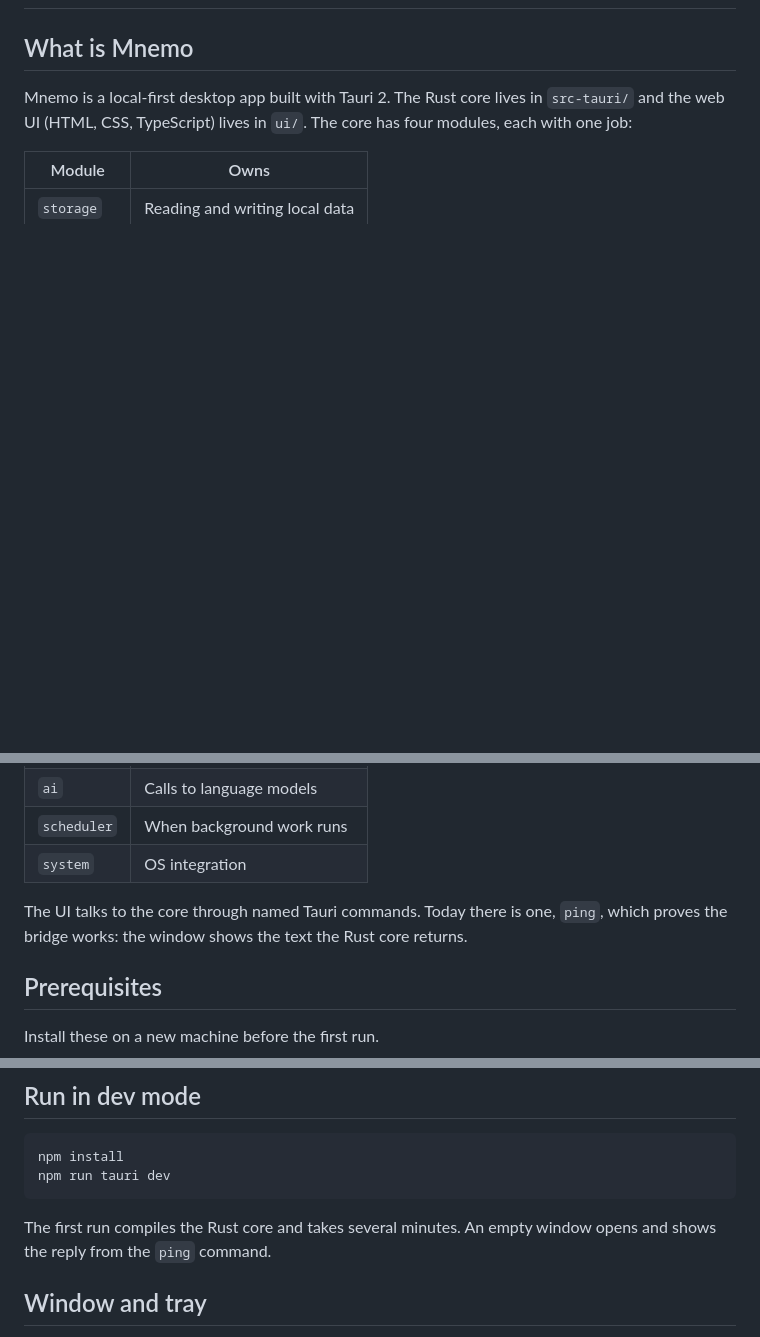
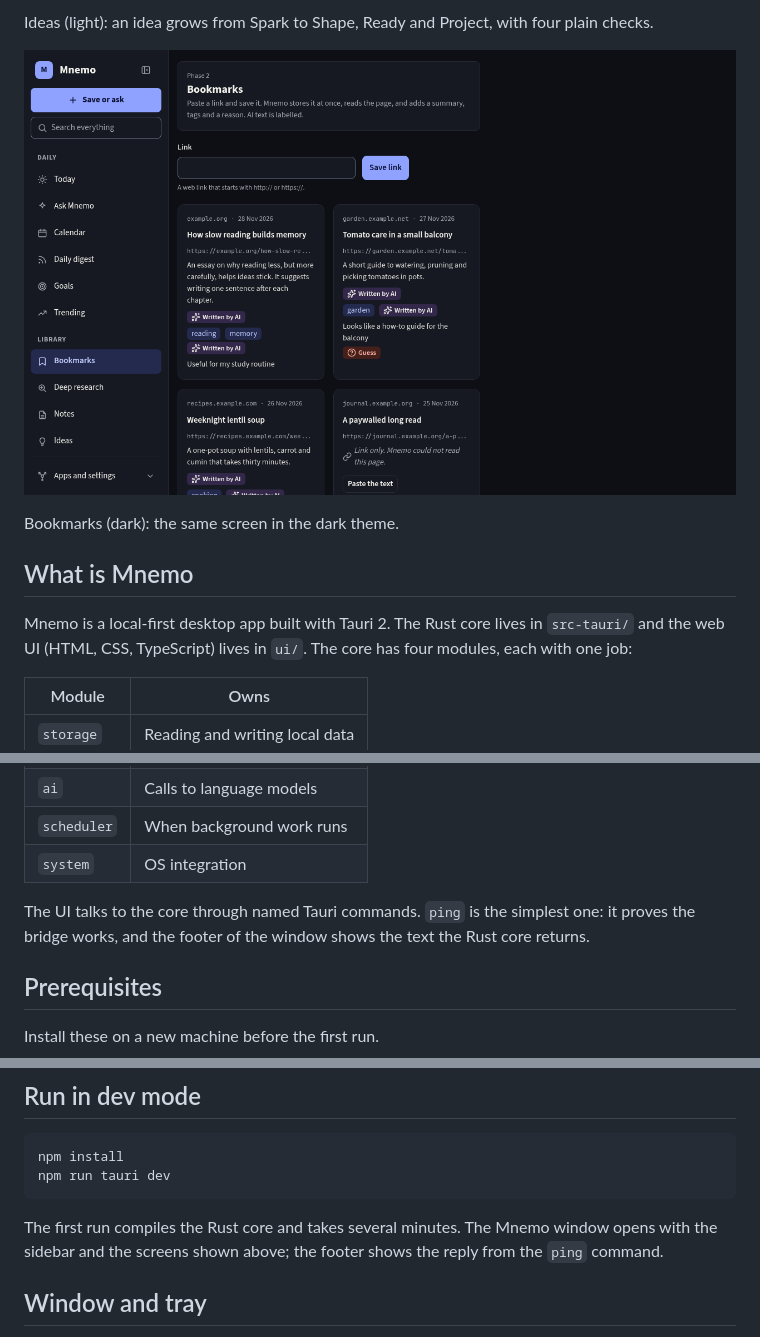
Before and after one commit to minhtran-agilityio/mnemo, a Markdown page: README.md, 3 parts joined by grey strips. GitHub-like rendering; pictures changed too: docs/images/bookmarks-dark.png (added); blank space fills up the shorter version.

Commit message:
[docs] README: add screenshots of the app (#225)
Co-Authored-By: Claude Sonnet 5.5 <noreply@anthropic.com>
Claude-Session: https://claude.ai/code/session_01MjxNHifByykZqXubbfBuqE

````diff
--- a/README.md
+++ b/README.md
@@ -2,3 +17,8 @@
+Ideas (light): an idea grows from Spark to Shape, Ready and Project, with four plain checks.
+
+![Bookmarks, dark theme](docs/images/bookmarks-dark.png)
+
+Bookmarks (dark): the same screen in the dark theme.
 
 ## What is Mnemo
 
@@ -11,7 +31,7 @@ Mnemo is a local-first desktop app built with Tauri 2. The Rust core lives in `s
 | `scheduler` | When background work runs |
 | `system` | OS integration |
 
-The UI talks to the core through named Tauri commands. Today there is one, `ping`, which proves the bridge works: the window shows the text the Rust core returns.
+The UI talks to the core through named Tauri commands. `ping` is the simplest one: it proves the bridge works, and the footer of the window shows the text the Rust core returns.
 
 ## Prerequisites
 
@@ -50,7 +70,7 @@ npm install
 npm run tauri dev
 ```
 
-The first run compiles the Rust core and takes several minutes. An empty window opens and shows the reply from the `ping` command.
+The first run compiles the Rust core and takes several minutes. The Mnemo window opens with the sidebar and the screens shown above; the footer shows the reply from the `ping` command.
 
 ## Window and tray
 
````
Also changed, not shown: other parts of README.md (+15 -0 lines), docs/images/bookmarks-light.png (added), docs/images/ideas-light.png (added), docs/images/notes-light.png (added).
